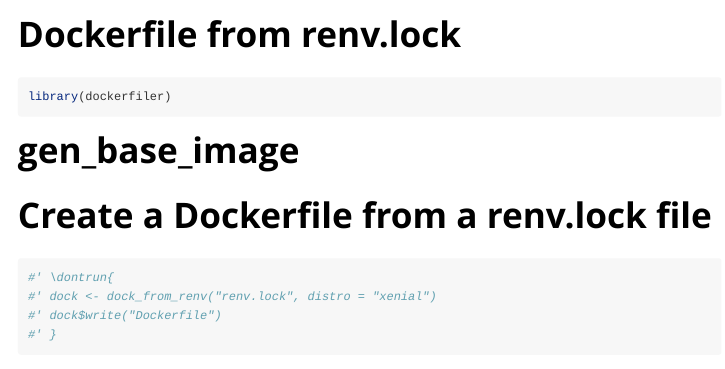
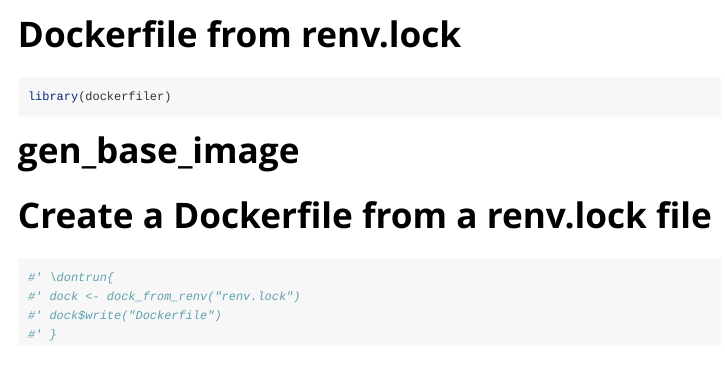
Before and after one commit to ThinkR-open/dockerfiler, an R Markdown document (vignettes/dockerfile-from-renv-lock.Rmd): the page in a window 1100 px wide, from its top. Rendered offline with R 4.5, knitr and Pandoc, with nearby package versions.

Commit message:
POC: remove deprecated distro = ... from doc examples

````diff
--- a/vignettes/dockerfile-from-renv-lock.Rmd
+++ b/vignettes/dockerfile-from-renv-lock.Rmd
@@ -38,7 +38,7 @@ library(dockerfiler)
 
 ```{r example-dock_from_renv}
 #' \dontrun{
-#' dock <- dock_from_renv("renv.lock", distro = "xenial")
+#' dock <- dock_from_renv("renv.lock")
 #' dock$write("Dockerfile")
 #' }
 ```
````
Also changed, not shown: R/dock_from_renv.R (+1 -1 lines), README.Rmd (+0 -1 lines), 1 other file.
